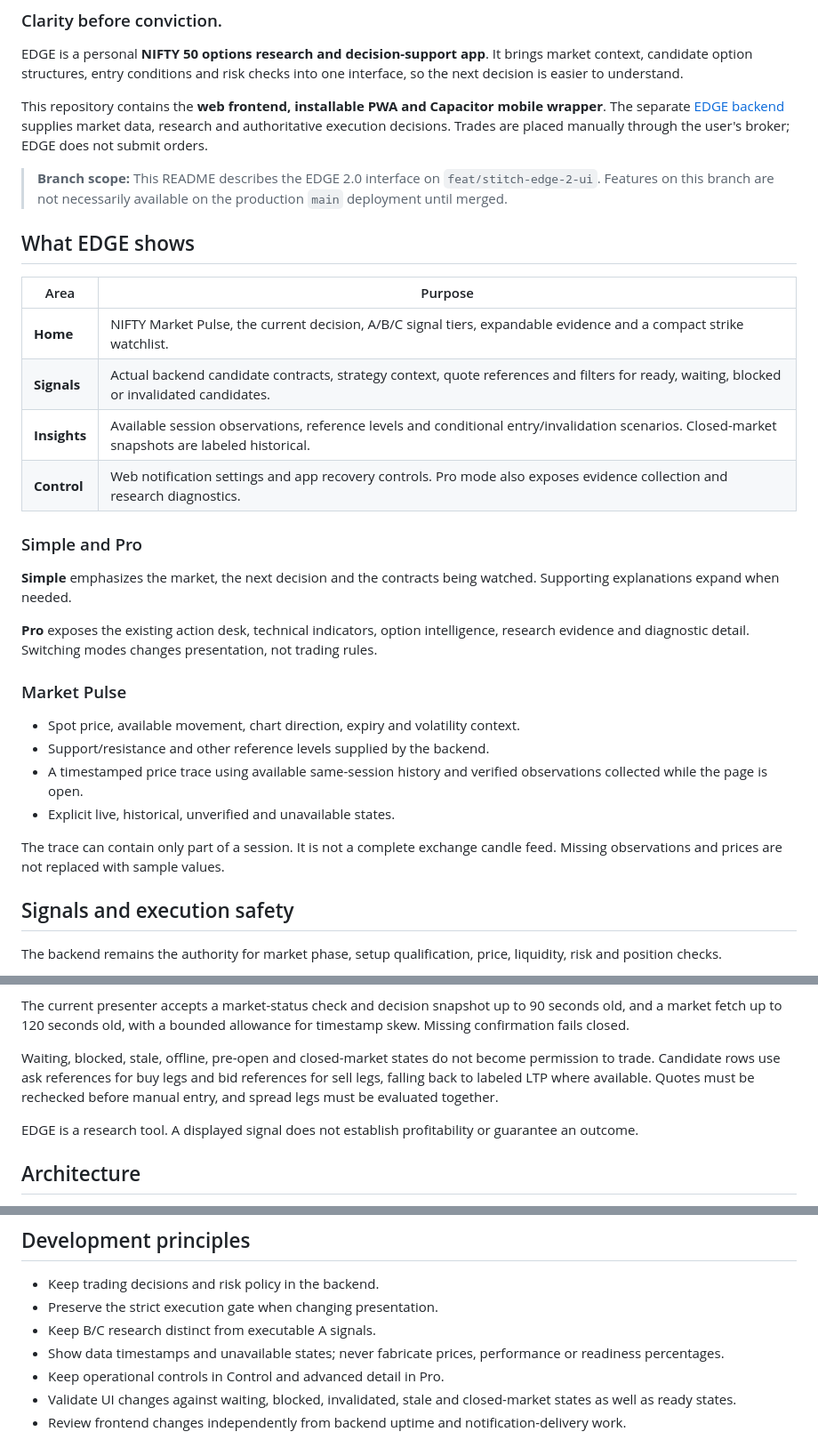
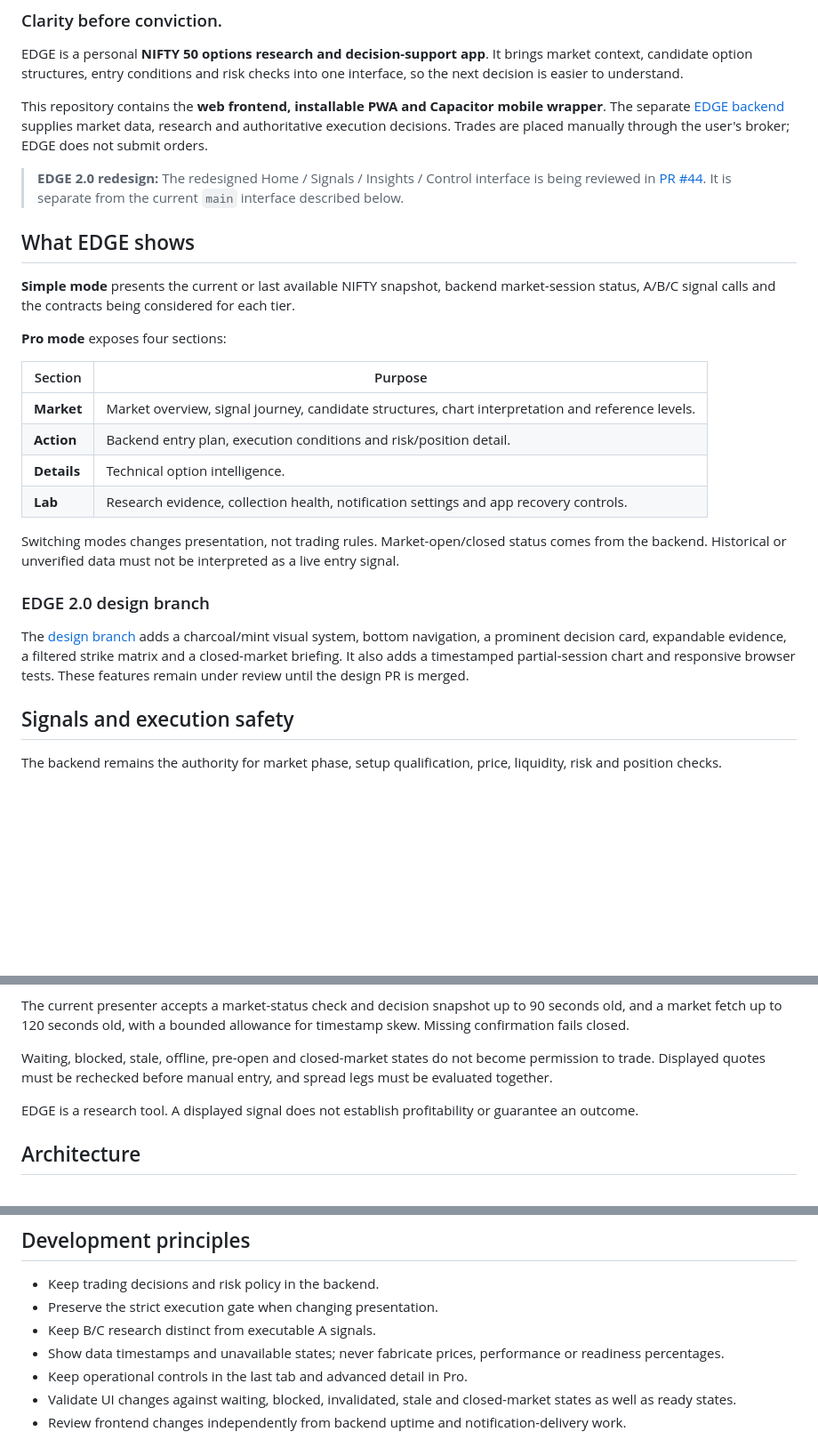
Before and after one commit to bhaumiknaiksi-debug/EDGE-UI, a Markdown page: README.md, 3 parts joined by grey strips. Shown at 89% size. Rendered like a GitHub page; blank space fills up the shorter version.

Commit message:
docs: align README with repository homepage

```diff
--- a/README.md
+++ b/README.md
@@ -6,31 +6,26 @@ EDGE is a personal **NIFTY 50 options research and decision-support app**. It br
 
 This repository contains the **web frontend, installable PWA and Capacitor mobile wrapper**. The separate [EDGE backend](https://github.com/bhaumiknaiksi-debug/edge-backend) supplies market data, research and authoritative execution decisions. Trades are placed manually through the user's broker; EDGE does not submit orders.
 
-> **Branch scope:** This README describes the EDGE 2.0 interface on `feat/stitch-edge-2-ui`. Features on this branch are not necessarily available on the production `main` deployment until merged.
+> **EDGE 2.0 redesign:** The redesigned Home / Signals / Insights / Control interface is being reviewed in [PR #44](https://github.com/bhaumiknaiksi-debug/EDGE-UI/pull/44). It is separate from the current `main` interface described below.
 
 ## What EDGE shows
 
-| Area | Purpose |
+**Simple mode** presents the current or last available NIFTY snapshot, backend market-session status, A/B/C signal calls and the contracts being considered for each tier.
+
+**Pro mode** exposes four sections:
+
+| Section | Purpose |
 | --- | --- |
-| **Home** | NIFTY Market Pulse, the current decision, A/B/C signal tiers, expandable evidence and a compact strike watchlist. |
-| **Signals** | Actual backend candidate contracts, strategy context, quote references and filters for ready, waiting, blocked or invalidated candidates. |
-| **Insights** | Available session observations, reference levels and conditional entry/invalidation scenarios. Closed-market snapshots are labeled historical. |
-| **Control** | Web notification settings and app recovery controls. Pro mode also exposes evidence collection and research diagnostics. |
+| **Market** | Market overview, signal journey, candidate structures, chart interpretation and reference levels. |
+| **Action** | Backend entry plan, execution conditions and risk/position detail. |
+| **Details** | Technical option intelligence. |
+| **Lab** | Research evidence, collection health, notification settings and app recovery controls. |
 
-### Simple and Pro
+Switching modes changes presentation, not trading rules. Market-open/closed status comes from the backend. Historical or unverified data must not be interpreted as a live entry signal.
 
-**Simple** emphasizes the market, the next decision and the contracts being watched. Supporting explanations expand when needed.
+### EDGE 2.0 design branch
 
-**Pro** exposes the existing action desk, technical indicators, option intelligence, research evidence and diagnostic detail. Switching modes changes presentation, not trading rules.
-
-### Market Pulse
-
-- Spot price, available movement, chart direction, expiry and volatility context.
-- Support/resistance and other reference levels supplied by the backend.
-- A timestamped price trace using available same-session history and verified observations collected while the page is open.
-- Explicit live, historical, unverified and unavailable states.
-
-The trace can contain only part of a session. It is not a complete exchange candle feed. Missing observations and prices are not replaced with sample values.
+The [design branch](https://github.com/bhaumiknaiksi-debug/EDGE-UI/tree/feat/stitch-edge-2-ui) adds a charcoal/mint visual system, bottom navigation, a prominent decision card, expandable evidence, a filtered strike matrix and a closed-market briefing. It also adds a timestamped partial-session chart and responsive browser tests. These features remain under review until the design PR is merged.
 
 ## Signals and execution safety
 
@@ -53,7 +48,7 @@ The Simple decision card shows **BUY NOW** only when all of the following agree:
 
 The current presenter accepts a market-status check and decision snapshot up to 90 seconds old, and a market fetch up to 120 seconds old, with a bounded allowance for timestamp skew. Missing confirmation fails closed.
 
-Waiting, blocked, stale, offline, pre-open and closed-market states do not become permission to trade. Candidate rows use ask references for buy legs and bid references for sell legs, falling back to labeled LTP where available. Quotes must be rechecked before manual entry, and spread legs must be evaluated together.
+Waiting, blocked, stale, offline, pre-open and closed-market states do not become permission to trade. Displayed quotes must be rechecked before manual entry, and spread legs must be evaluated together.
 
 EDGE is a research tool. A displayed signal does not establish profitability or guarantee an outcome.
 
@@ -180,7 +176,7 @@ See [MOBILE_SETUP.md](MOBILE_SETUP.md) for native setup and push integration det
 - Preserve the strict execution gate when changing presentation.
 - Keep B/C research distinct from executable A signals.
 - Show data timestamps and unavailable states; never fabricate prices, performance or readiness percentages.
-- Keep operational controls in Control and advanced detail in Pro.
+- Keep operational controls in the last tab and advanced detail in Pro.
 - Validate UI changes against waiting, blocked, invalidated, stale and closed-market states as well as ready states.
 - Review frontend changes independently from backend uptime and notification-delivery work.
 
```
Also changed, not shown: other parts of README.md (+8 -7 lines).
